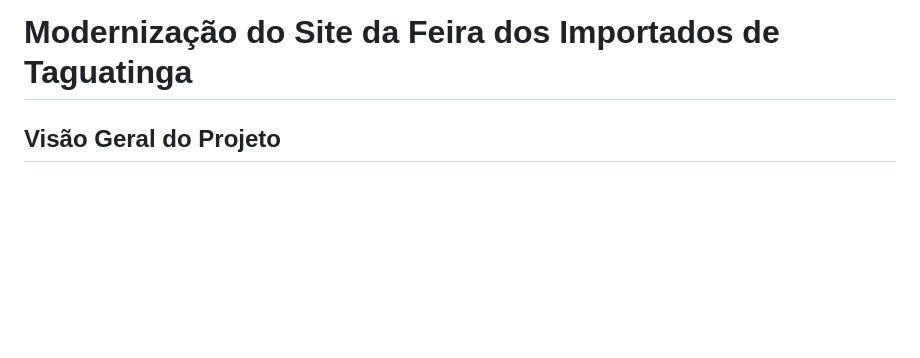
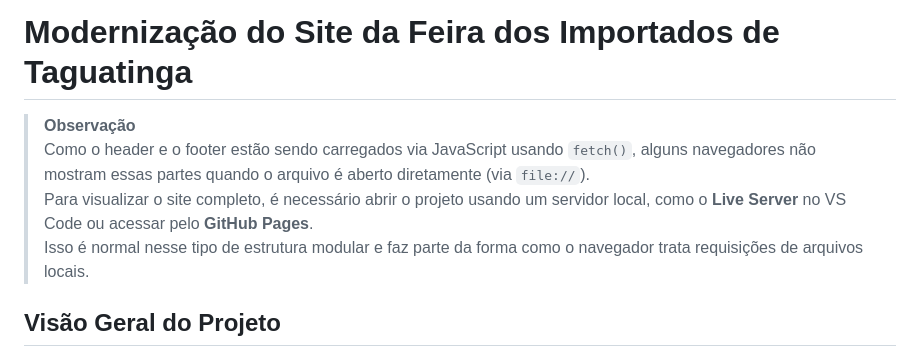
Before and after one commit to diegoomarcelo/Site_Feira_Dos_Importados_Tag, a Markdown page: README.md, the part around the change. GitHub-like rendering; blank space fills up the shorter version.

Commit message:
Adicionei as observações em relação ao uso do arquivo

```diff
--- a/README.md
+++ b/README.md
@@ -1,5 +1,11 @@
 
 # Modernização do Site da Feira dos Importados de Taguatinga
+
+> **Observação**
+> Como o header e o footer estão sendo carregados via JavaScript usando `fetch()`, alguns navegadores não mostram essas partes quando o arquivo é aberto diretamente (via `file://`).
+> Para visualizar o site completo, é necessário abrir o projeto usando um servidor local, como o **Live Server** no VS Code ou acessar pelo **GitHub Pages**.
+> Isso é normal nesse tipo de estrutura modular e faz parte da forma como o navegador trata requisições de arquivos locais.
+
 
 ## Visão Geral do Projeto
 
```
